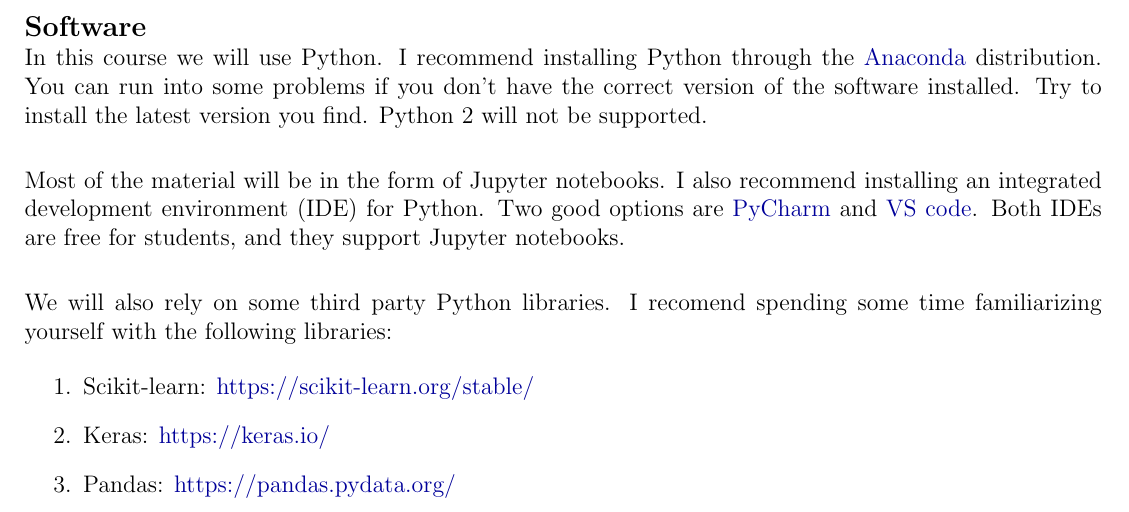
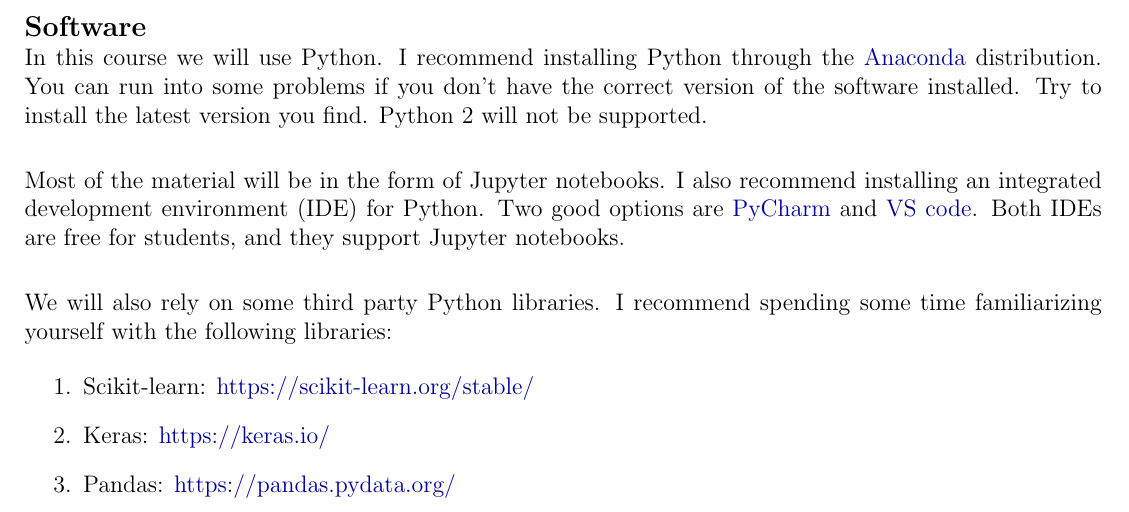
Before and after one commit to wegard/predictive-modelling-with-machine-learning, a LaTeX document (tex/course_plan.tex): part of page 3 of 3, cut so that both start at the same text. Compiled offline with pdfLaTeX.

Commit message:
update lecture 4

```diff
--- a/tex/course_plan.tex
+++ b/tex/course_plan.tex
@@ -243,7 +243,7 @@
 
 \vskip.25in
 \noindent
-We will also rely on some third party Python libraries. I recomend spending some time familiarizing yourself with the following libraries:
+We will also rely on some third party Python libraries. I recommend spending some time familiarizing yourself with the following libraries:
 
 \begin{enumerate}
     \item Scikit-learn: \href{https://scikit-learn.org/stable/}{https://scikit-learn.org/stable/}
```
Also changed, not shown: 2 other files.
